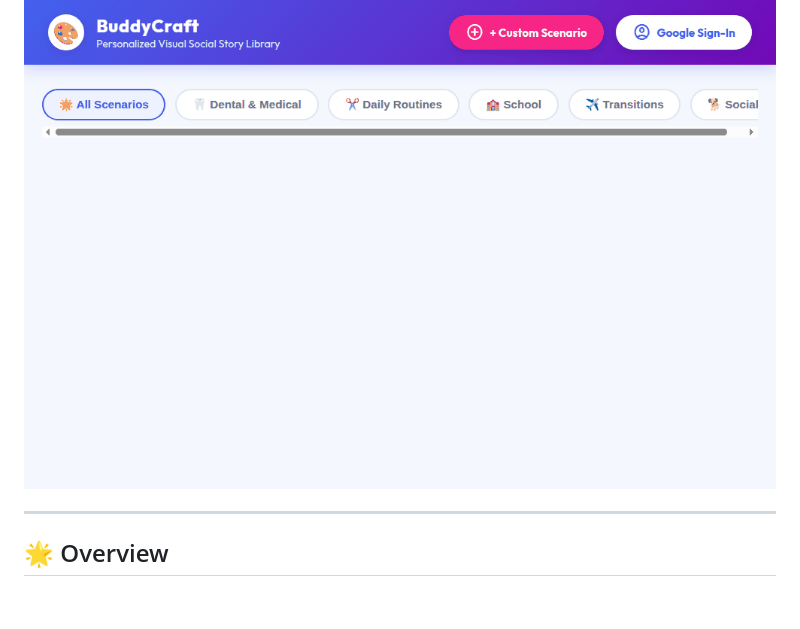
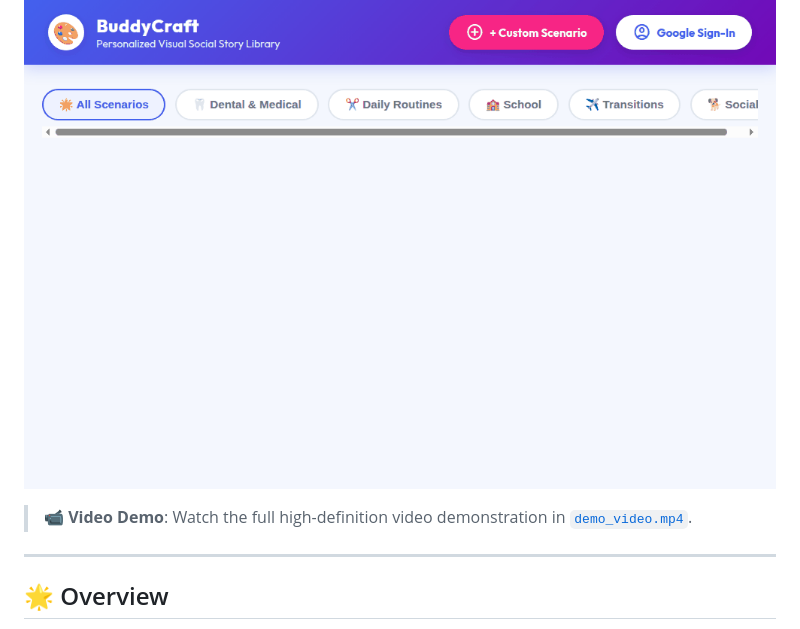
Before and after one commit to sumitgupta28/buildwithgemini-social-story-agent, a Markdown page: README.md, the part around the change. Drawn GitHub-style; pictures changed too: demo.gif; blank space fills up the shorter version.

Commit message:
docs: Update demo video (demo_video.mp4) and animated demo.gif showcasing Turn 1 (existing scenario generation) & Turn 2 (custom scenario creation & saving)

```diff
--- a/README.md
+++ b/README.md
@@ -3,6 +3,8 @@
 > **Personalized Visual Social Story & Routine Builder for Neurodivergent and Special Needs Children.** Built with Google Agent Development Kit (ADK) and deployed on Google Cloud Vertex AI Agent Runtime.
 
 ![BuddyCraft Demo](demo.gif)
+
+> 📹 **Video Demo**: Watch the full high-definition video demonstration in [`demo_video.mp4`](demo_video.mp4).
 
 ---
 
```
Also changed, not shown: 5 other files.
